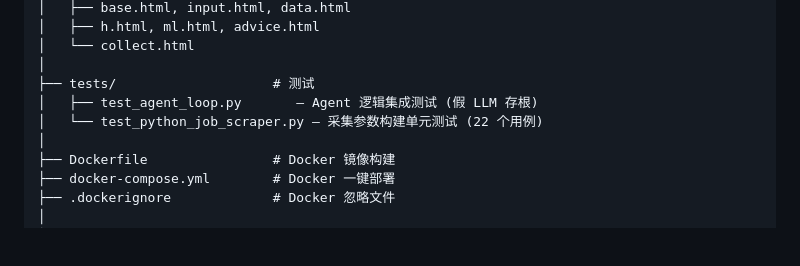
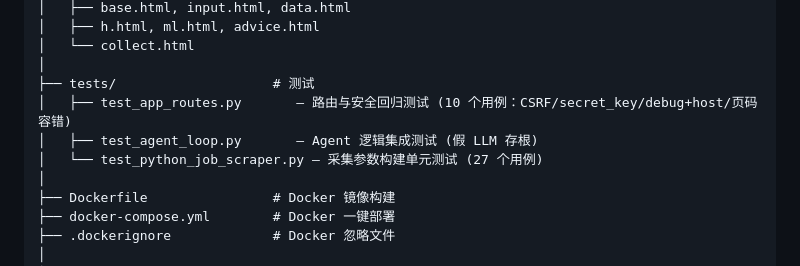
Before and after one commit to cloudy-one1/job-cosine., a Markdown page: README.md, the part around one of its changes. Rendered like a GitHub page; blank space fills up the shorter version.

```diff
--- a/README.md
+++ b/README.md
@@ -59,8 +63,9 @@ project1/
 │   └── collect.html
 │
 ├── tests/                    # 测试
+│   ├── test_app_routes.py       — 路由与安全回归测试 (10 个用例：CSRF/secret_key/debug+host/页码容错)
 │   ├── test_agent_loop.py       — Agent 逻辑集成测试 (假 LLM 存根)
-│   └── test_python_job_scraper.py — 采集参数构建单元测试 (22 个用例)
+│   └── test_python_job_scraper.py — 采集参数构建单元测试 (27 个用例)
 │
 ├── Dockerfile                # Docker 镜像构建
 ├── docker-compose.yml        # Docker 一键部署
```
Also changed, not shown: other parts of README.md (+20 -3 lines).
